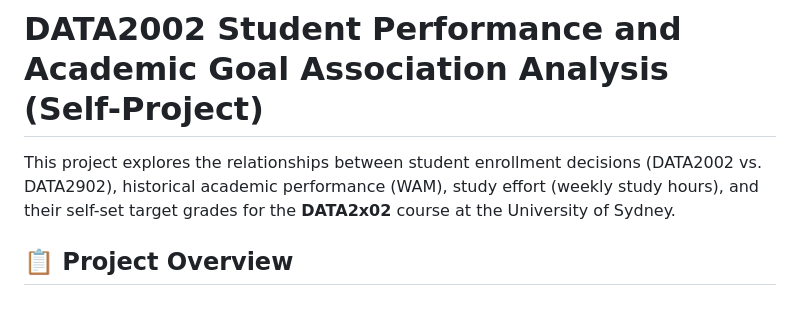
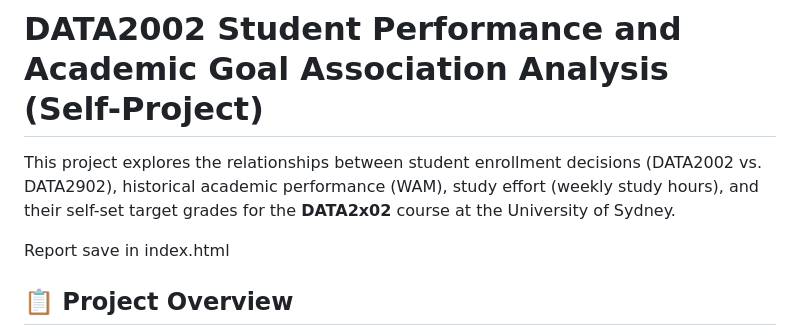
Before and after one commit to KyrieChen3372/User-Behavior-Analysis-Report, a Markdown page: README.md, the part around the change. GitHub-like rendering; blank space fills up the shorter version.

```diff
--- a/README.md
+++ b/README.md
@@ -3,6 +3,8 @@ Analysis of the Correlation between University User Behavior Characteristics and
 # DATA2002 Student Performance and Academic Goal Association Analysis (Self-Project)
 
 This project explores the relationships between student enrollment decisions (DATA2002 vs. DATA2902), historical academic performance (WAM), study effort (weekly study hours), and their self-set target grades for the **DATA2x02** course at the University of Sydney.
+
+Report save in index.html
 
 ## 📋 Project Overview
 
```
